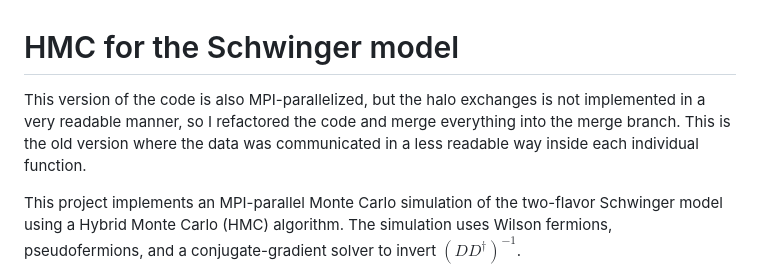
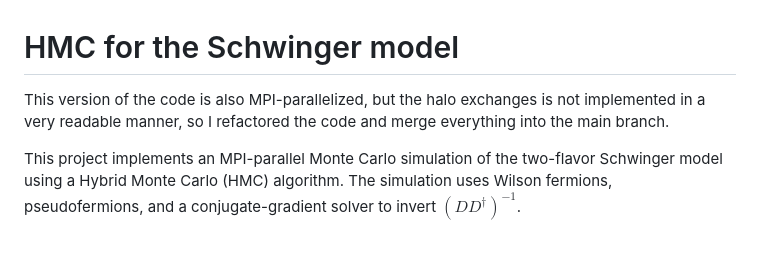
Before and after one commit to Fabian2598/SchwingerModel, a Markdown page: README.md, the part around the change. Drawn GitHub-style; blank space fills up the shorter version.

Commit message:
Fix typo in README about branch name
Corrected a typo in the README regarding the main branch.

```diff
--- a/README.md
+++ b/README.md
@@ -1,6 +1,6 @@
 # HMC for the Schwinger model
 
-This version of the code is also MPI-parallelized, but the halo exchanges is not implemented in a very readable manner, so I refactored the code and merge everything into the merge branch. This is the old version where the data was communicated in a less readable way inside each individual function.
+This version of the code is also MPI-parallelized, but the halo exchanges is not implemented in a very readable manner, so I refactored the code and merge everything into the main branch.
 
 This project implements an MPI-parallel Monte Carlo simulation of the two-flavor Schwinger model using a Hybrid Monte Carlo (HMC) algorithm. The simulation uses Wilson fermions, pseudofermions, and a conjugate-gradient solver to invert $(DD^\dagger)^{-1}$.
 
```
